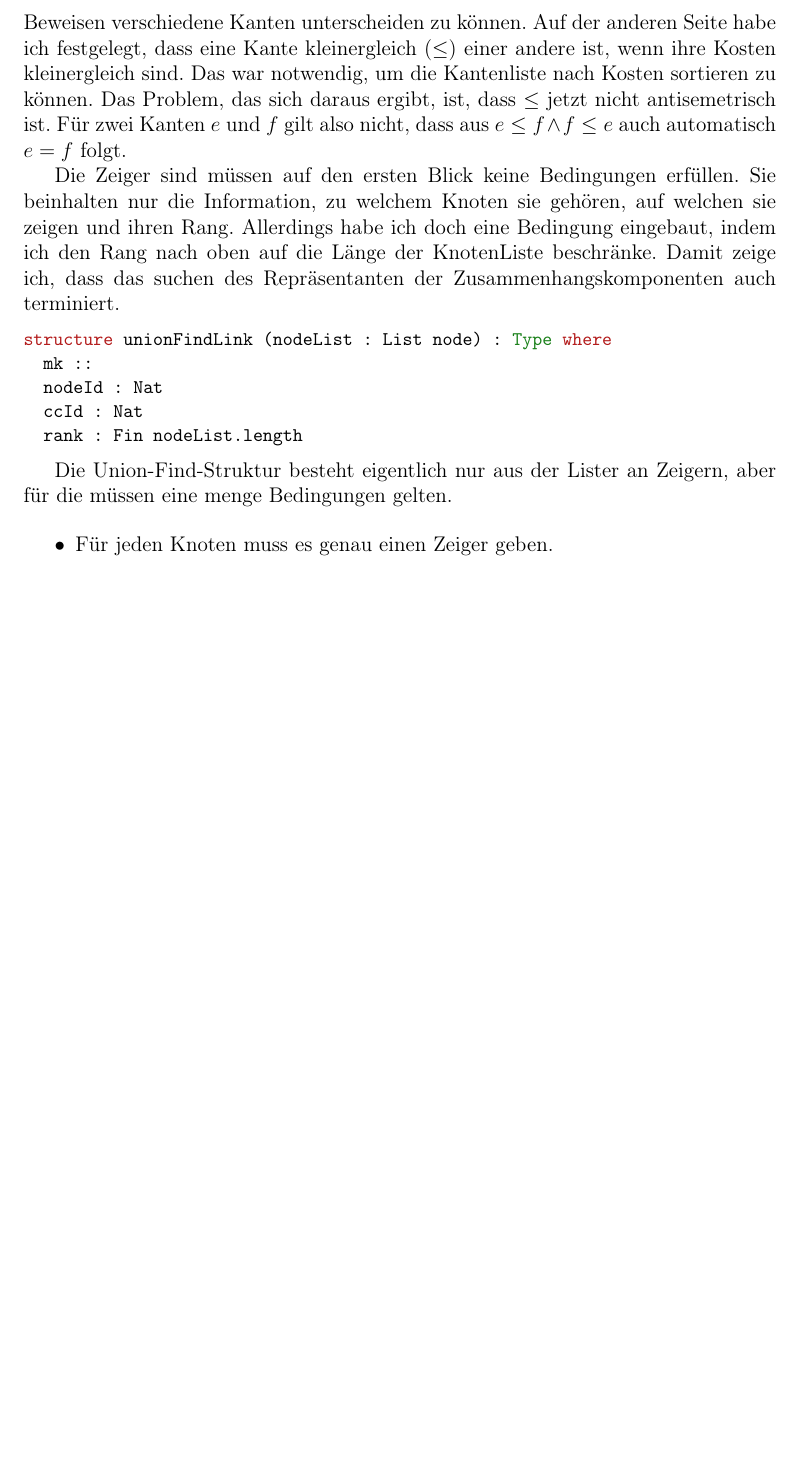
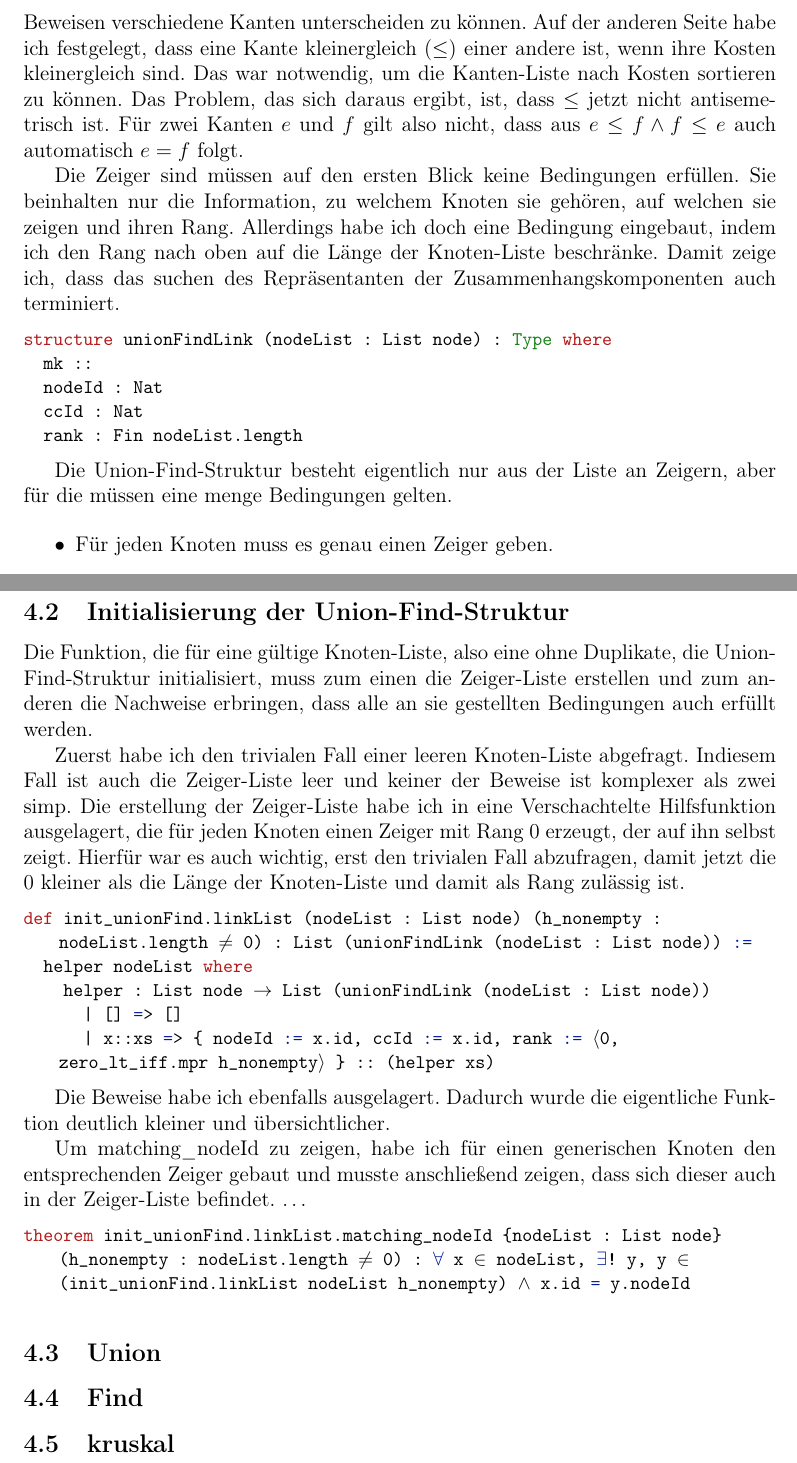
Before and after one commit to DemaciasTopInter/Kruskal, a LaTeX document (Schriftliche Ausarbeitung/Bachelorarbeit.tex, which reads Schriftliche Ausarbeitung/Dokumente/Die Implementierung.tex): part of page 12 of 18 before the commit and two parts of pages 12 and 13 of 19 after it, the two joined at a grey line, cut so that both start at the same text, the shorter picture padded with empty space. Compiled offline with pdfLaTeX.

Commit message:
Initialisierung der Union-Find-Struktur

```diff
--- a/Schriftliche Ausarbeitung/Dokumente/Die Implementierung.tex
+++ b/Schriftliche Ausarbeitung/Dokumente/Die Implementierung.tex
@@ -50,13 +50,13 @@ Was mir an den Kanten das meiste Kopfzerbrechen bereitet hat, sind die Relatione
 Auf der einen Seite habe ich bestimmt, dass zwei Kanten gleich ($=$) sind, wenn sie in all ihren Atributen überein stimmen.
 Das brauchte ich um in Beweisen verschiedene Kanten unterscheiden zu können.
 Auf der anderen Seite habe ich festgelegt, dass eine Kante kleinergleich ($\le$) einer andere ist, wenn ihre Kosten kleinergleich sind.
-Das war notwendig, um die Kantenliste nach Kosten sortieren zu können.
+Das war notwendig, um die Kanten-Liste nach Kosten sortieren zu können.
 Das Problem, das sich daraus ergibt, ist, dass $\le$ jetzt nicht antisemetrisch ist.
 Für zwei Kanten $e$ und $f$ gilt also nicht, dass aus $e \le f \land f \le e$ auch automatisch $e = f$ folgt.
 
 Die Zeiger sind müssen auf den ersten Blick keine Bedingungen erfüllen.
 Sie beinhalten nur die Information, zu welchem Knoten sie gehören, auf welchen sie zeigen und ihren Rang.
-Allerdings habe ich doch eine Bedingung eingebaut, indem ich den Rang nach oben auf die Länge der KnotenListe beschränke.
+Allerdings habe ich doch eine Bedingung eingebaut, indem ich den Rang nach oben auf die Länge der Knoten-Liste beschränke.
 Damit zeige ich, dass das suchen des Repräsentanten der Zusammenhangskomponenten auch terminiert.
 
 \begin{lstlisting}
@@ -67,7 +67,7 @@ structure unionFindLink (nodeList : List node) : Type where
   rank : Fin nodeList.length
 \end{lstlisting}
 
-Die Union-Find-Struktur besteht eigentlich nur aus der Lister an Zeigern, aber für die müssen eine menge Bedingungen gelten.
+Die Union-Find-Struktur besteht eigentlich nur aus der Liste an Zeigern, aber für die müssen eine menge Bedingungen gelten.
 
 \begin{itemize}
     \item Für jeden Knoten muss es genau einen Zeiger geben.
@@ -93,3 +93,57 @@ structure unionFind (nodeList : List node) : Type where
   nodup : linkList.Nodup
   rankInvariant (x : unionFindLink nodeList) : x ∈ linkList → (linkList.filter (fun y => y.rank < x.rank ∧ ¬y.nodeId = y.ccId)).length ≥ x.rank
 \end{lstlisting}
+
+\subsection{Initialisierung der Union-Find-Struktur}
+Die Funktion, die für eine gültige Knoten-Liste, also eine ohne Duplikate, die Union-Find-Struktur initialisiert, muss zum einen die Zeiger-Liste erstellen
+und zum anderen die Nachweise erbringen, dass alle an sie gestellten Bedingungen auch erfüllt werden.
+
+Zuerst habe ich den trivialen Fall einer leeren Knoten-Liste abgefragt.
+Indiesem Fall ist auch die Zeiger-Liste leer und keiner der Beweise ist komplexer als zwei simp.
+Die erstellung der Zeiger-Liste habe ich in eine Verschachtelte Hilfsfunktion ausgelagert, die für jeden Knoten einen Zeiger mit Rang 0 erzeugt, der auf ihn selbst zeigt.
+Hierfür war es auch wichtig, erst den trivialen Fall abzufragen, damit jetzt die 0 kleiner als die Länge der Knoten-Liste und damit als Rang zulässig ist.
+
+\begin{lstlisting}
+def init_unionFind.linkList (nodeList : List node) (h_nonempty : nodeList.length ≠ 0) : List (unionFindLink (nodeList : List node)) :=
+  helper nodeList where
+    helper : List node → List (unionFindLink (nodeList : List node))
+      | [] => []
+      | x::xs => { nodeId := x.id, ccId := x.id, rank := ⟨0, zero_lt_iff.mpr h_nonempty⟩ } :: (helper xs)
+\end{lstlisting}
+
+Die Beweise habe ich ebenfalls ausgelagert.
+Dadurch wurde die eigentliche Funktion deutlich kleiner und übersichtlicher.
+
+Um matching\_nodeId zu zeigen, habe ich für einen generischen Knoten den entsprechenden Zeiger gebaut und musste anschließend zeigen, dass sich dieser auch in der Zeiger-Liste befindet.
+\dots
+% So, oder ist das zu viel wie und zu wenig warum?
+
+\begin{lstlisting}
+theorem init_unionFind.linkList.matching_nodeId {nodeList : List node} (h_nonempty : nodeList.length ≠ 0) : ∀ x ∈ nodeList, ∃! y, y ∈ (init_unionFind.linkList nodeList h_nonempty) ∧ x.id = y.nodeId
+\end{lstlisting}
+
+
+
+
+
+
+
+
+
+
+
+
+
+
+
+
+
+
+
+
+
+\subsection{Union}
+
+\subsection{Find}
+
+\subsection{kruskal}
```
Also changed, not shown: 2 other files.
